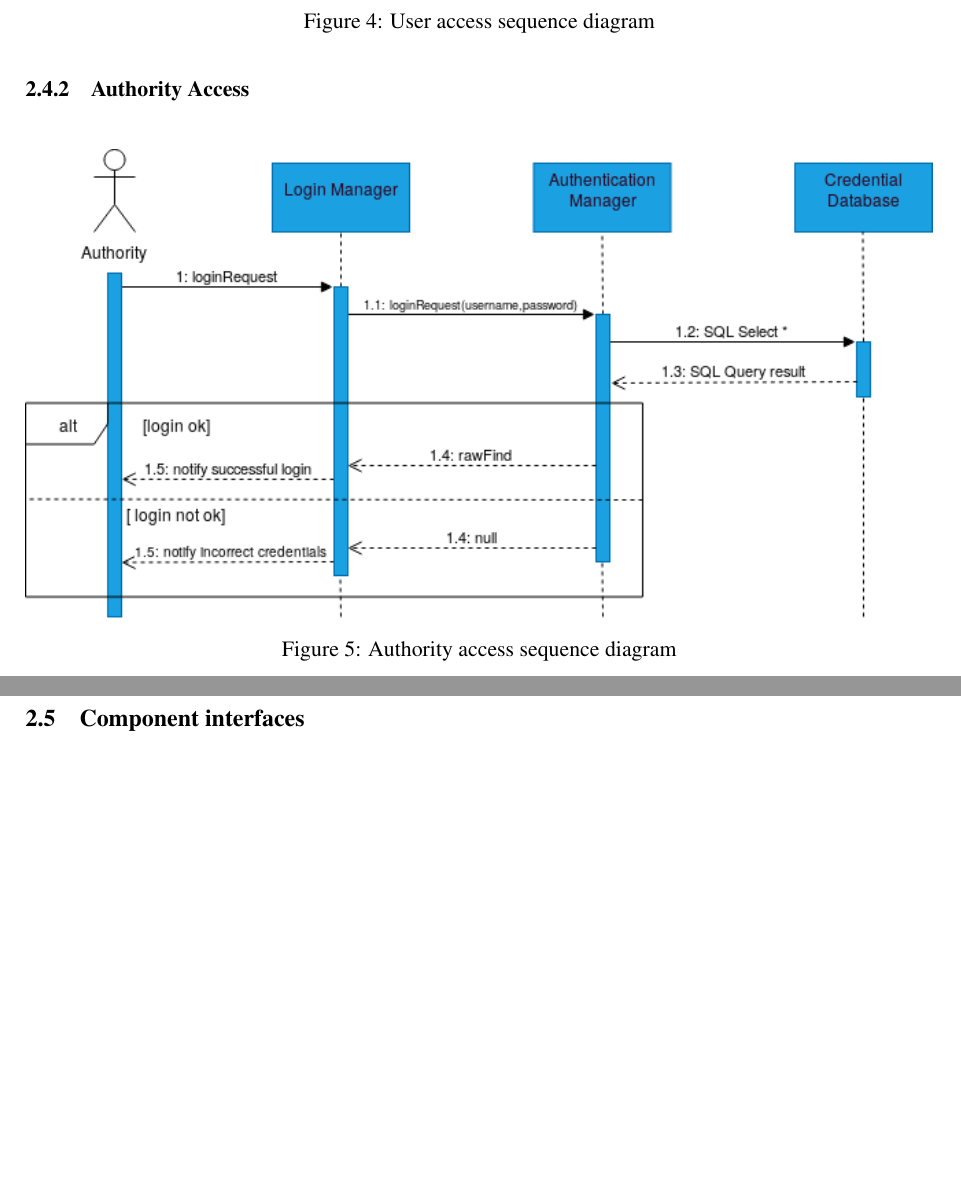
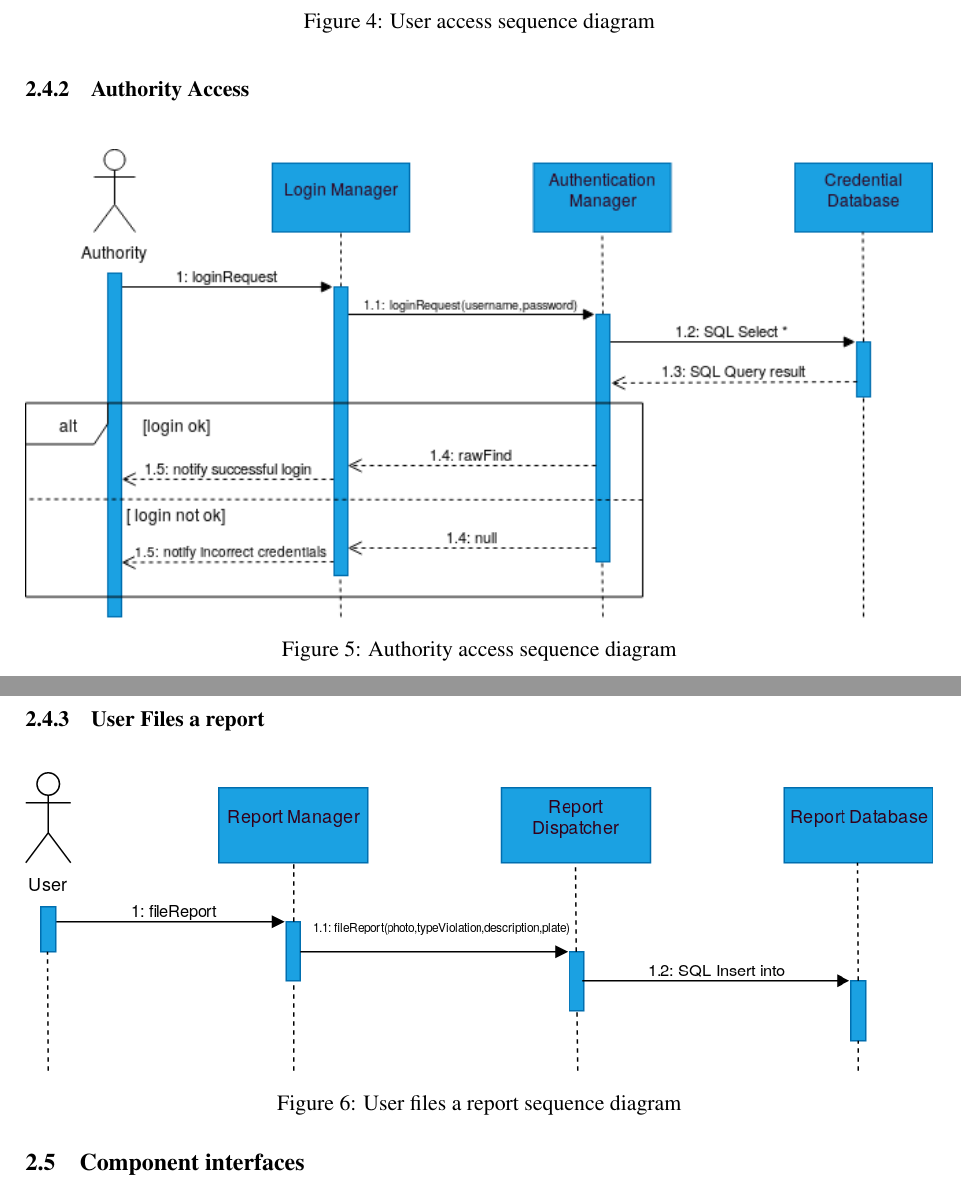
Before and after one commit to Danielededo/CuzzucoliDeDominicis, a LaTeX document (DD/main.tex, which reads DD/Files/architectural_design.tex): two parts of pages 11 and 12 of 17, joined at a grey line, cut so that both start at the same text, the shorter picture padded with empty space. Compiled offline with pdfLaTeX.

Commit message:
added 3rd run view diagram

```diff
--- a/DD/Files/architectural_design.tex
+++ b/DD/Files/architectural_design.tex
@@ -120,6 +120,11 @@
 		\includegraphics[width=\textwidth]{Images/RunTimeViewAuthorityAccess.png}
 		\caption{\label{fig:AuthorityAccess}Authority access sequence diagram}
 	\end{figure}
+\subsubsection{User Files a report}
+	\begin{figure}[H]
+		\includegraphics[width=\textwidth]{Images/RunTimeViewUserReport.png}
+		\caption{\label{fig:UserReport}User files a report sequence diagram}
+	\end{figure}
 \subsection{Component interfaces}
 
 \subsection{Selected architectural styles and patterns}
```
Also changed, not shown: DD/Images/RunTimeViewUserReport.png (added), DD/main.pdf, 7 other files.
